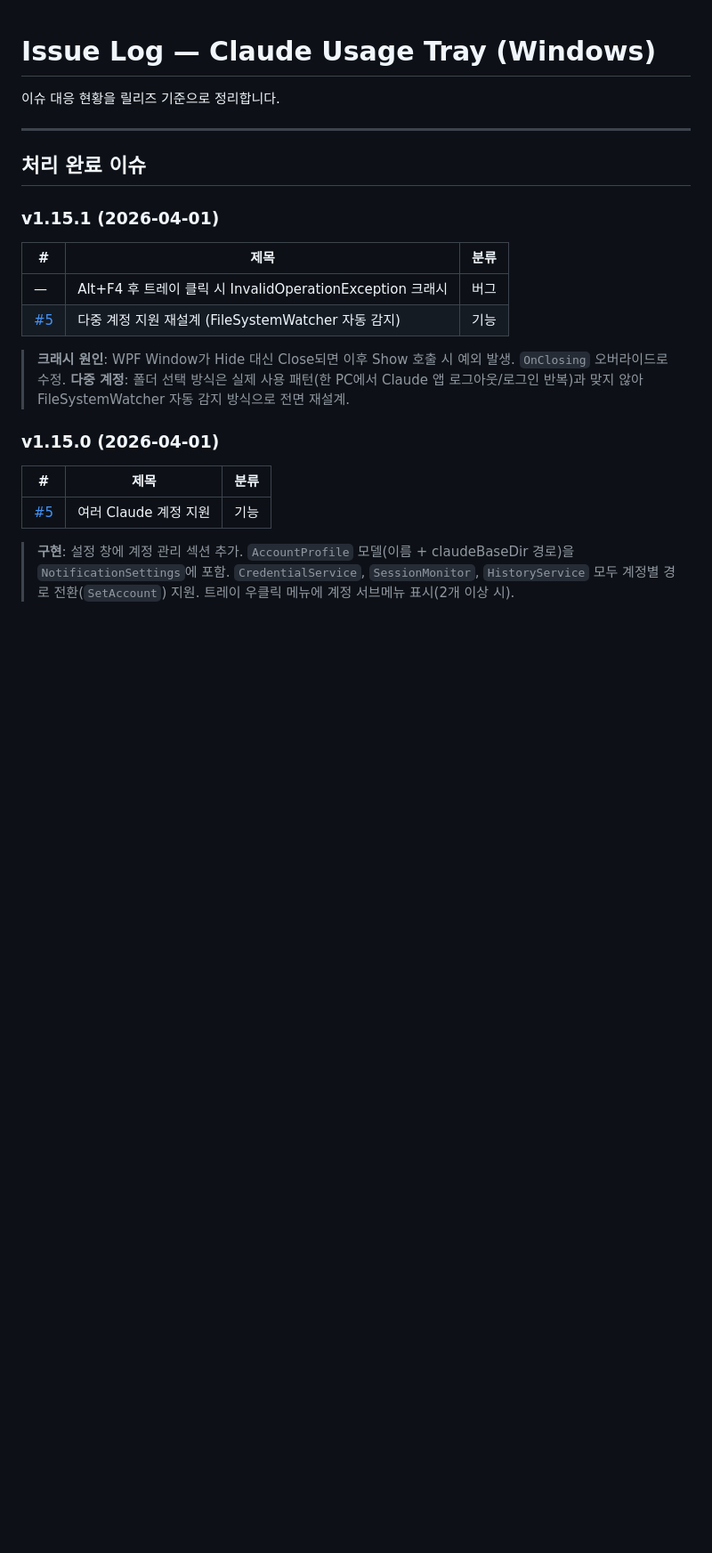
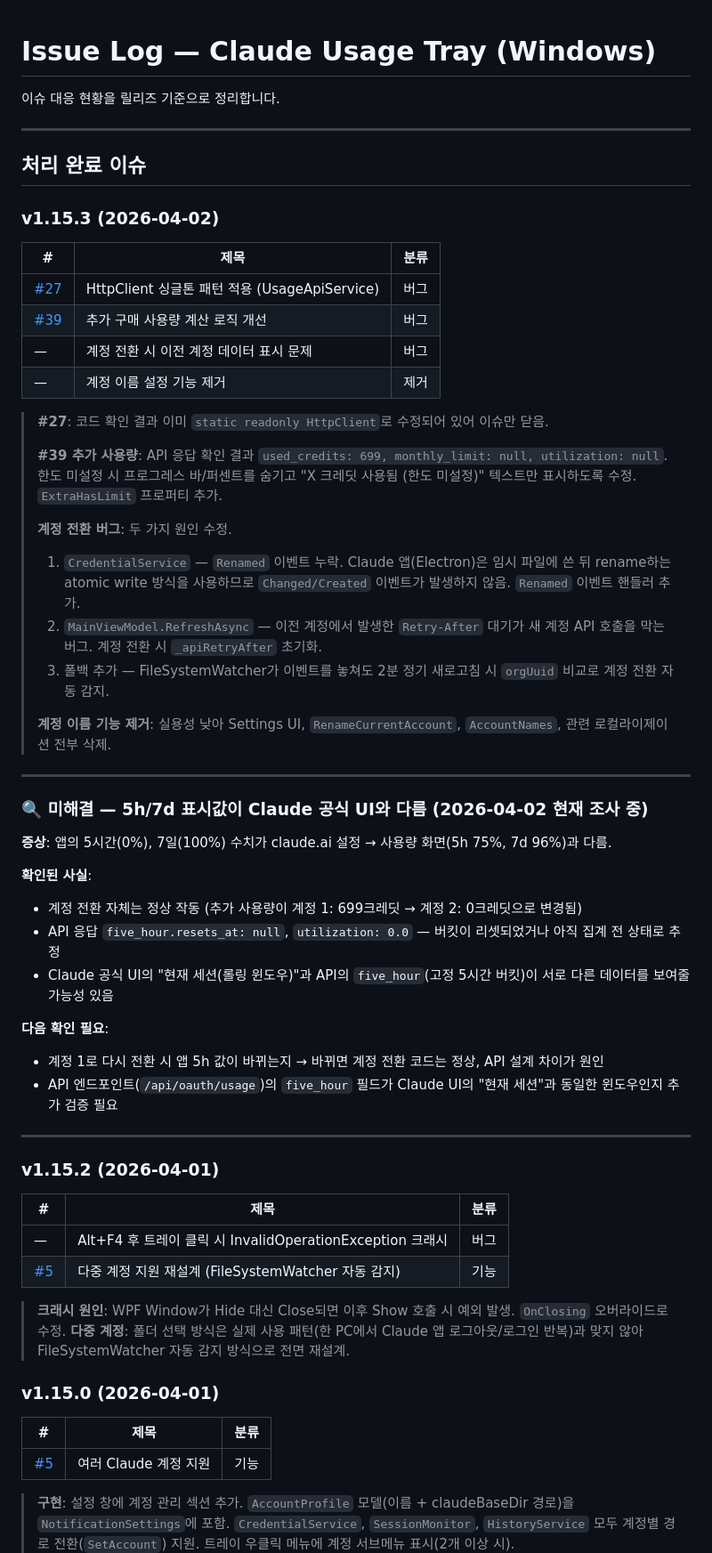
Before and after one commit to jeiel85/claude-usage-tray-windows, a Markdown page: docs/ISSUE_LOG.md, the part around one of its changes. Shown at 89% size. Rendered like a GitHub page; blank space fills up the shorter version.

Commit message:
docs: ISSUE_LOG v1.15.3 정리 + 5h/7d 표시 불일치 조사 현황 기록
Co-Authored-By: Claude Sonnet 4.6 <noreply@anthropic.com>

```diff
--- a/docs/ISSUE_LOG.md
+++ b/docs/ISSUE_LOG.md
@@ -6,7 +6,43 @@
 
 ## 처리 완료 이슈
 
-### v1.15.1 (2026-04-01)
+### v1.15.3 (2026-04-02)
+| # | 제목 | 분류 |
+|---|------|------|
+| [#27](../../issues/27) | HttpClient 싱글톤 패턴 적용 (UsageApiService) | 버그 |
+| [#39](../../issues/39) | 추가 구매 사용량 계산 로직 개선 | 버그 |
+| — | 계정 전환 시 이전 계정 데이터 표시 문제 | 버그 |
+| — | 계정 이름 설정 기능 제거 | 제거 |
+
+> **#27**: 코드 확인 결과 이미 `static readonly HttpClient`로 수정되어 있어 이슈만 닫음.
+>
+> **#39 추가 사용량**: API 응답 확인 결과 `used_credits: 699, monthly_limit: null, utilization: null`. 한도 미설정 시 프로그레스 바/퍼센트를 숨기고 "X 크레딧 사용됨 (한도 미설정)" 텍스트만 표시하도록 수정. `ExtraHasLimit` 프로퍼티 추가.
+>
+> **계정 전환 버그**: 두 가지 원인 수정.
+> 1. `CredentialService` — `Renamed` 이벤트 누락. Claude 앱(Electron)은 임시 파일에 쓴 뒤 rename하는 atomic write 방식을 사용하므로 `Changed/Created` 이벤트가 발생하지 않음. `Renamed` 이벤트 핸들러 추가.
+> 2. `MainViewModel.RefreshAsync` — 이전 계정에서 발생한 `Retry-After` 대기가 새 계정 API 호출을 막는 버그. 계정 전환 시 `_apiRetryAfter` 초기화.
+> 3. 폴백 추가 — FileSystemWatcher가 이벤트를 놓쳐도 2분 정기 새로고침 시 `orgUuid` 비교로 계정 전환 자동 감지.
+>
+> **계정 이름 기능 제거**: 실용성 낮아 Settings UI, `RenameCurrentAccount`, `AccountNames`, 관련 로컬라이제이션 전부 삭제.
+
+---
+
+### 🔍 미해결 — 5h/7d 표시값이 Claude 공식 UI와 다름 (2026-04-02 현재 조사 중)
+
+**증상**: 앱의 5시간(0%), 7일(100%) 수치가 claude.ai 설정 → 사용량 화면(5h 75%, 7d 96%)과 다름.
+
+**확인된 사실**:
+- 계정 전환 자체는 정상 작동 (추가 사용량이 계정 1: 699크레딧 → 계정 2: 0크레딧으로 변경됨)
+- API 응답 `five_hour.resets_at: null`, `utilization: 0.0` — 버킷이 리셋되었거나 아직 집계 전 상태로 추정
+- Claude 공식 UI의 "현재 세션(롤링 윈도우)"과 API의 `five_hour`(고정 5시간 버킷)이 서로 다른 데이터를 보여줄 가능성 있음
+
+**다음 확인 필요**:
+- 계정 1로 다시 전환 시 앱 5h 값이 바뀌는지 → 바뀌면 계정 전환 코드는 정상, API 설계 차이가 원인
+- API 엔드포인트(`/api/oauth/usage`)의 `five_hour` 필드가 Claude UI의 "현재 세션"과 동일한 윈도우인지 추가 검증 필요
+
+---
+
+### v1.15.2 (2026-04-01)
 | # | 제목 | 분류 |
 |---|------|------|
 | — | Alt+F4 후 트레이 클릭 시 InvalidOperationException 크래시 | 버그 |
```
Also changed, not shown: other parts of docs/ISSUE_LOG.md (+4 -0 lines).
